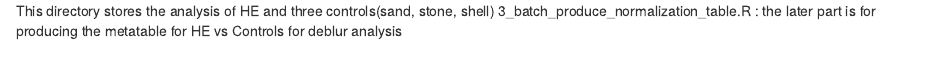
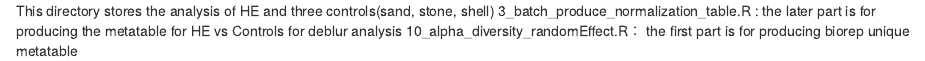
Before and after one commit to luzhang321/hydractinia_project, an R Markdown document (16S_HE_controls_analysis/readme.rmd): the page in a window 1100 px wide, from its top. Rendered offline with R 4.5, knitr and Pandoc, with nearby package versions.

Commit message:
Update readme.rmd

```diff
--- a/16S_HE_controls_analysis/readme.rmd
+++ b/16S_HE_controls_analysis/readme.rmd
@@ -1,2 +1,3 @@
 This directory stores the analysis of HE and three controls(sand, stone, shell)
 3_batch_produce_normalization_table.R : the later part is for producing the metatable for HE vs Controls for deblur analysis
+10_alpha_diversity_randomEffect.R： the first part is for producing biorep unique metatable
```
